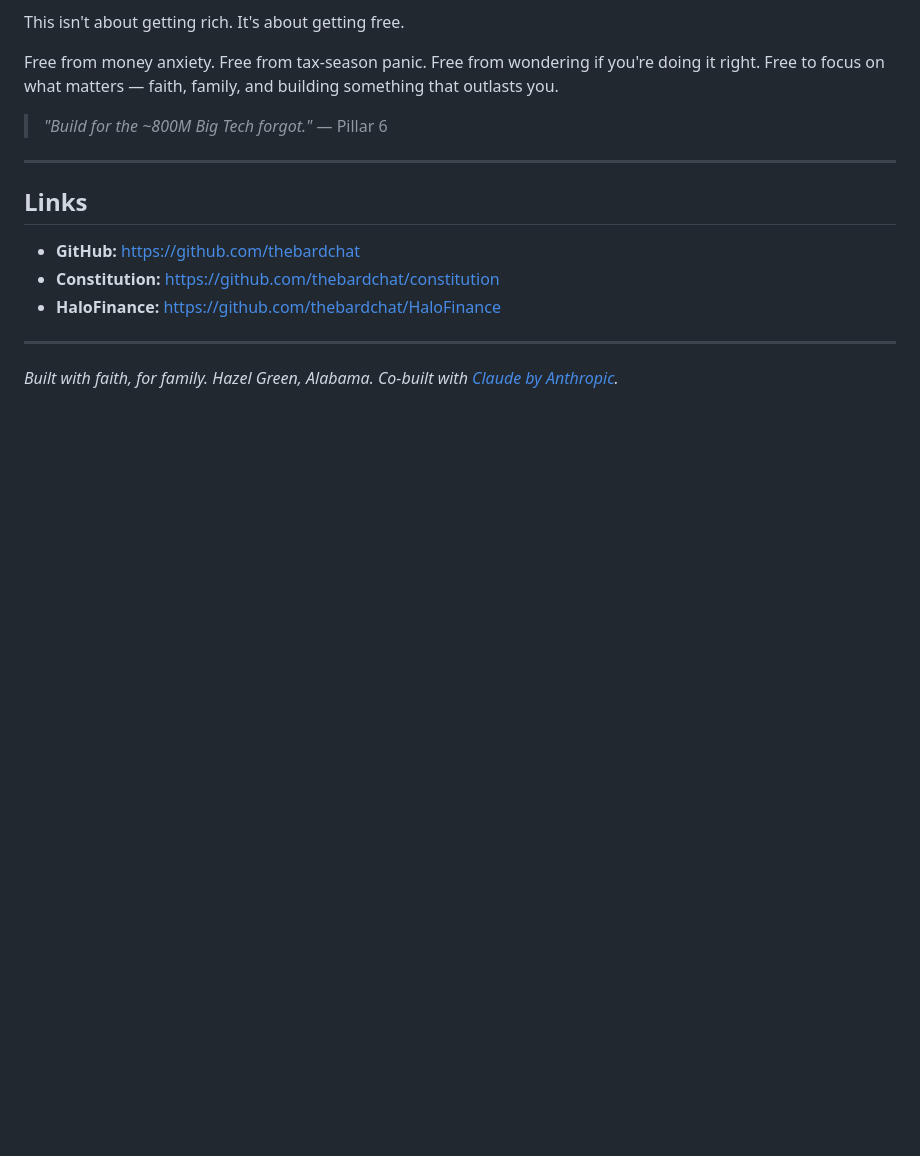
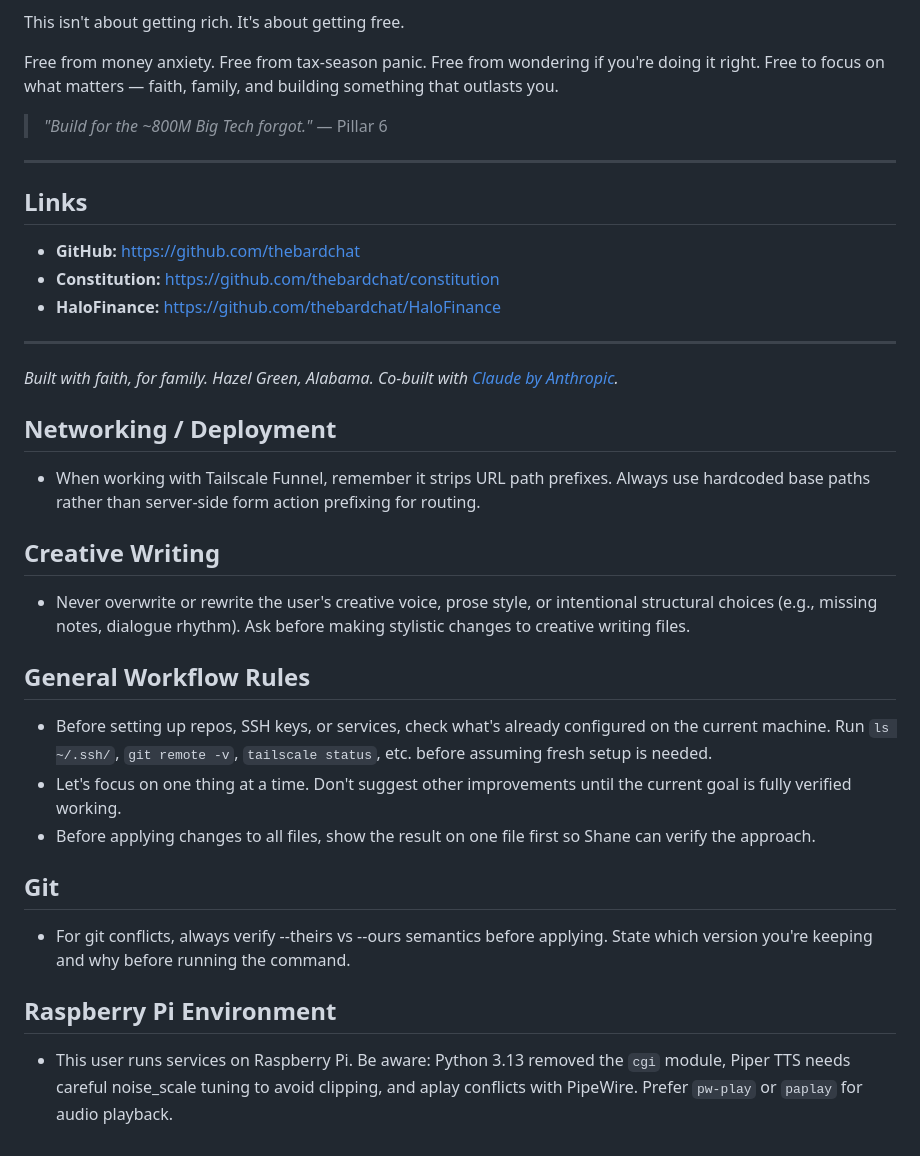
Before and after one commit to thebardchat/HaloFinance, a Markdown page: CLAUDE.md, the part around the change. GitHub-like rendering; blank space fills up the shorter version.

Commit message:
Add global workflow rules to CLAUDE.md
Networking, creative writing, git, Pi environment, and
general workflow rules added as standard across all repos.

Co-Authored-By: Claude Opus 4.6 (1M context) <noreply@anthropic.com>

```diff
--- a/CLAUDE.md
+++ b/CLAUDE.md
@@ -442,3 +442,21 @@ Free from money anxiety. Free from tax-season panic. Free from wondering if you'
 
 *Built with faith, for family. Hazel Green, Alabama.*
 *Co-built with [Claude by Anthropic](https://claude.ai).*
+
+
+## Networking / Deployment
+- When working with Tailscale Funnel, remember it strips URL path prefixes. Always use hardcoded base paths rather than server-side form action prefixing for routing.
+
+## Creative Writing
+- Never overwrite or rewrite the user's creative voice, prose style, or intentional structural choices (e.g., missing notes, dialogue rhythm). Ask before making stylistic changes to creative writing files.
+
+## General Workflow Rules
+- Before setting up repos, SSH keys, or services, check what's already configured on the current machine. Run `ls ~/.ssh/`, `git remote -v`, `tailscale status`, etc. before assuming fresh setup is needed.
+- Let's focus on one thing at a time. Don't suggest other improvements until the current goal is fully verified working.
+- Before applying changes to all files, show the result on one file first so Shane can verify the approach.
+
+## Git
+- For git conflicts, always verify --theirs vs --ours semantics before applying. State which version you're keeping and why before running the command.
+
+## Raspberry Pi Environment
+- This user runs services on Raspberry Pi. Be aware: Python 3.13 removed the `cgi` module, Piper TTS needs careful noise_scale tuning to avoid clipping, and aplay conflicts with PipeWire. Prefer `pw-play` or `paplay` for audio playback.
```
